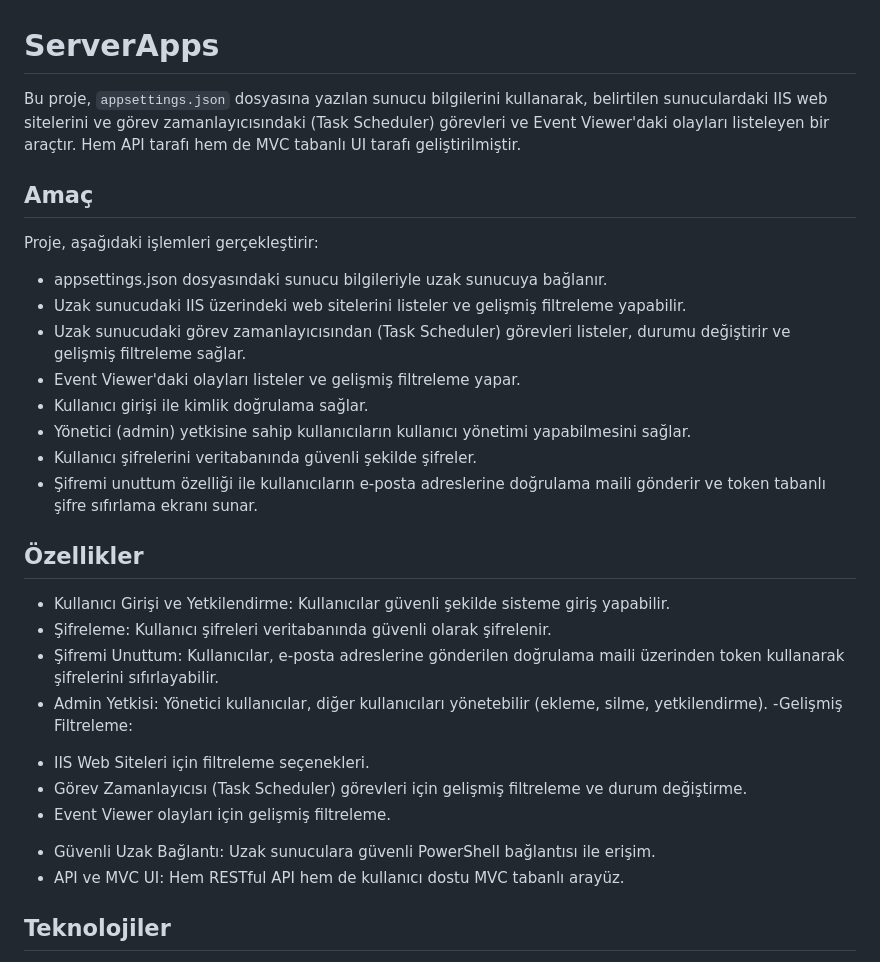
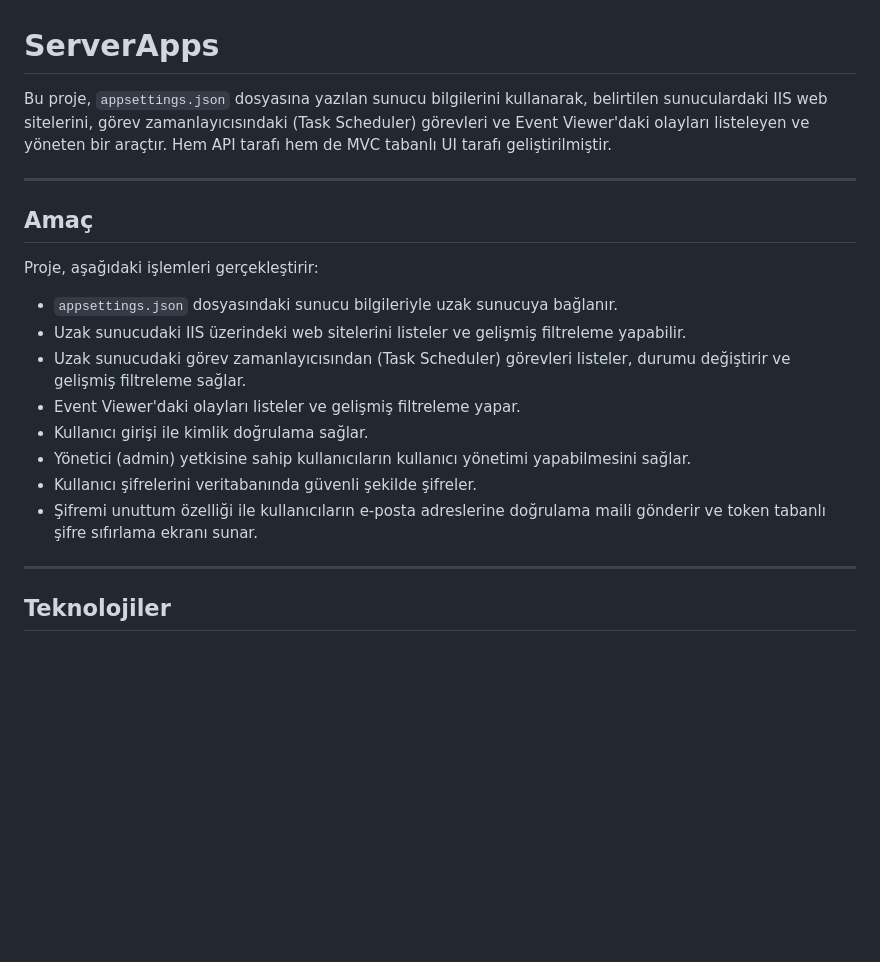
Before and after one commit to kadirfatihk/ServerApps, a Markdown page: README.md, the part around one of its changes. Drawn GitHub-style; blank space fills up the shorter version.

```diff
--- a/README.md
+++ b/README.md
@@ -1,12 +1,14 @@
 # ServerApps
 
-Bu proje, `appsettings.json` dosyasına yazılan sunucu bilgilerini kullanarak, belirtilen sunuculardaki IIS web sitelerini ve görev zamanlayıcısındaki (Task Scheduler) görevleri ve Event Viewer'daki olayları listeleyen bir araçtır. Hem API tarafı hem de MVC tabanlı UI tarafı geliştirilmiştir.
+Bu proje, `appsettings.json` dosyasına yazılan sunucu bilgilerini kullanarak, belirtilen sunuculardaki IIS web sitelerini, görev zamanlayıcısındaki (Task Scheduler) görevleri ve Event Viewer'daki olayları listeleyen ve yöneten bir araçtır. Hem API tarafı hem de MVC tabanlı UI tarafı geliştirilmiştir.
+
+---
 
 ## Amaç
 
 Proje, aşağıdaki işlemleri gerçekleştirir:
 
-- appsettings.json dosyasındaki sunucu bilgileriyle uzak sunucuya bağlanır.
+- `appsettings.json` dosyasındaki sunucu bilgileriyle uzak sunucuya bağlanır.
 - Uzak sunucudaki IIS üzerindeki web sitelerini listeler ve gelişmiş filtreleme yapabilir.
 - Uzak sunucudaki görev zamanlayıcısından (Task Scheduler) görevleri listeler, durumu değiştirir ve gelişmiş filtreleme sağlar.
 - Event Viewer'daki olayları listeler ve gelişmiş filtreleme yapar.
@@ -15,19 +17,7 @@ Proje, aşağıdaki işlemleri gerçekleştirir:
 - Kullanıcı şifrelerini veritabanında güvenli şekilde şifreler.
 - Şifremi unuttum özelliği ile kullanıcıların e-posta adreslerine doğrulama maili gönderir ve token tabanlı şifre sıfırlama ekranı sunar.
 
-## Özellikler
-- Kullanıcı Girişi ve Yetkilendirme: Kullanıcılar güvenli şekilde sisteme giriş yapabilir.
-- Şifreleme: Kullanıcı şifreleri veritabanında güvenli olarak şifrelenir.
-- Şifremi Unuttum: Kullanıcılar, e-posta adreslerine gönderilen doğrulama maili üzerinden token kullanarak şifrelerini sıfırlayabilir.
-- Admin Yetkisi: Yönetici kullanıcılar, diğer kullanıcıları yönetebilir (ekleme, silme, yetkilendirme).
--Gelişmiş Filtreleme:
-* IIS Web Siteleri için filtreleme seçenekleri.
-* Görev Zamanlayıcısı (Task Scheduler) görevleri için gelişmiş filtreleme ve durum değiştirme.
-* Event Viewer olayları için gelişmiş filtreleme.
-- Güvenli Uzak Bağlantı: Uzak sunuculara güvenli PowerShell bağlantısı ile erişim.
-- API ve MVC UI: Hem RESTful API hem de kullanıcı dostu MVC tabanlı arayüz.
-
-
+---
 
 ## Teknolojiler
 
```
Also changed, not shown: other parts of README.md (+27 -5 lines).
